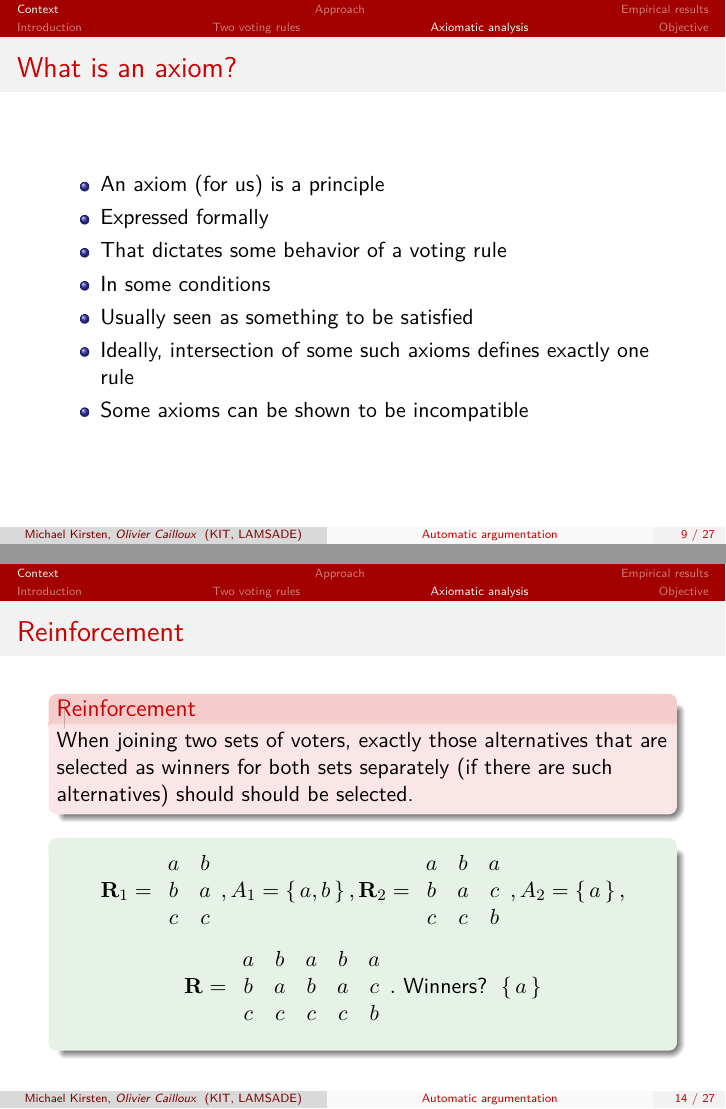
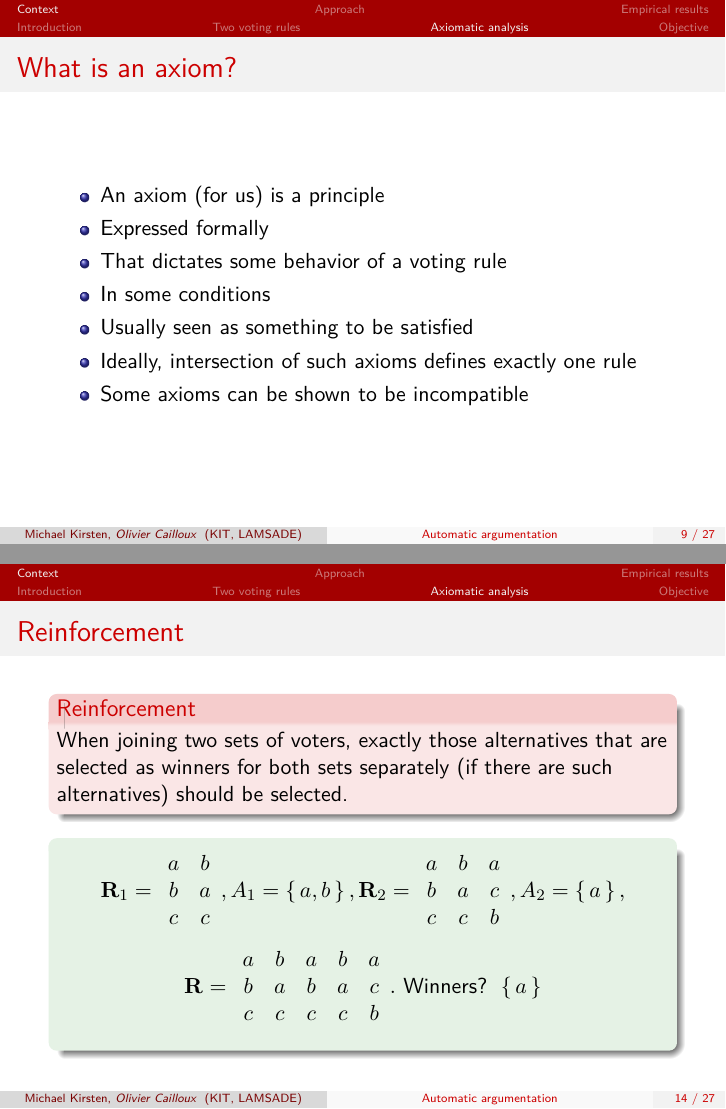
Before and after one commit to oliviercailloux/voting-rule-argumentation-pres, LaTeX slides (autoarg.tex, which reads preamble/packages.tex): pages 13 and 25 of 42, joined at a grey line. Compiled offline with pdfLaTeX.

Commit message:
Minor final fix.

```diff
--- a/autoarg.tex
+++ b/autoarg.tex
@@ -197,7 +197,7 @@
 		\item That dictates some behavior of a voting rule
 		\item In some conditions
 		\item Usually seen as something to be satisfied
-		\item Ideally, intersection of some such axioms defines exactly one rule
+		\item Ideally, intersection of such axioms defines exactly one rule
 		\item Some axioms can be shown to be incompatible
 	\end{itemize}
 \end{frame}
@@ -284,7 +284,7 @@
 \begin{frame}
 	\frametitle{Reinforcement}
 	\begin{definition}[Reinforcement]
-		When joining two sets of voters, exactly those alternatives that are selected as winners for both sets separately (if there are such alternatives) should should be selected.
+		When joining two sets of voters, exactly those alternatives that are selected as winners for both sets separately (if there are such alternatives) should be selected.
 	\end{definition}
 	\begin{example}
 		\begin{equation}
--- a/preamble/packages.tex
+++ b/preamble/packages.tex
@@ -108,7 +108,7 @@
 \usepackage{pgf}
 \usepackage{pgfplots}
 	\usetikzlibrary{babel, matrix, fit, plotmarks, calc, trees, shapes.geometric, positioning, plothandlers, arrows, shapes.multipart}
-\pgfplotsset{compat=1.14}
+\pgfplotsset{compat=1.13}
 \usepackage{graphicx}
 
 \DeclareMathAlphabet\mathbfcal{OMS}{cmsy}{b}{n}
```
Also changed, not shown: graphics/preamble/packages.tex (+1 -1 lines), Makefile (added), autoarg.pdf.
